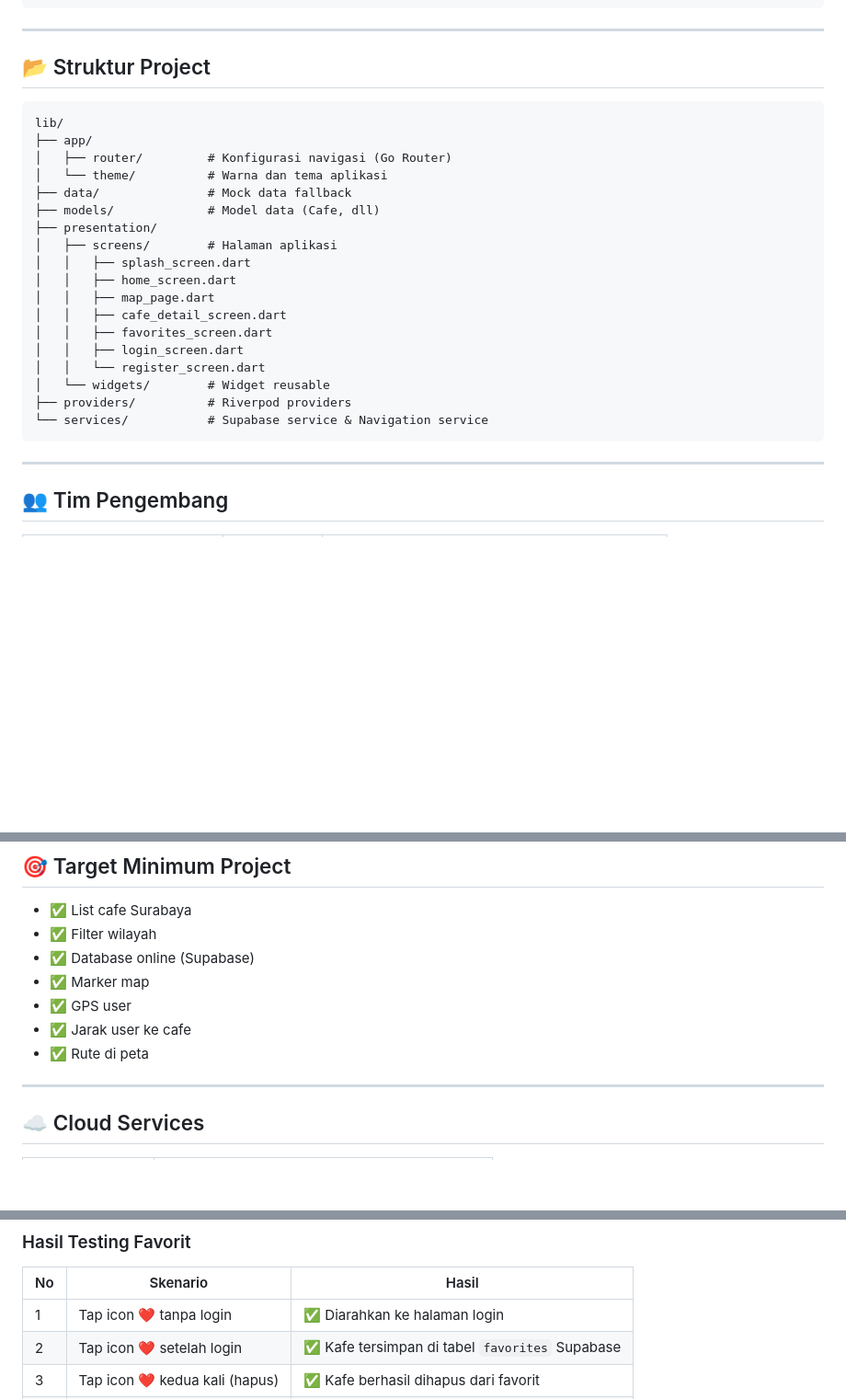
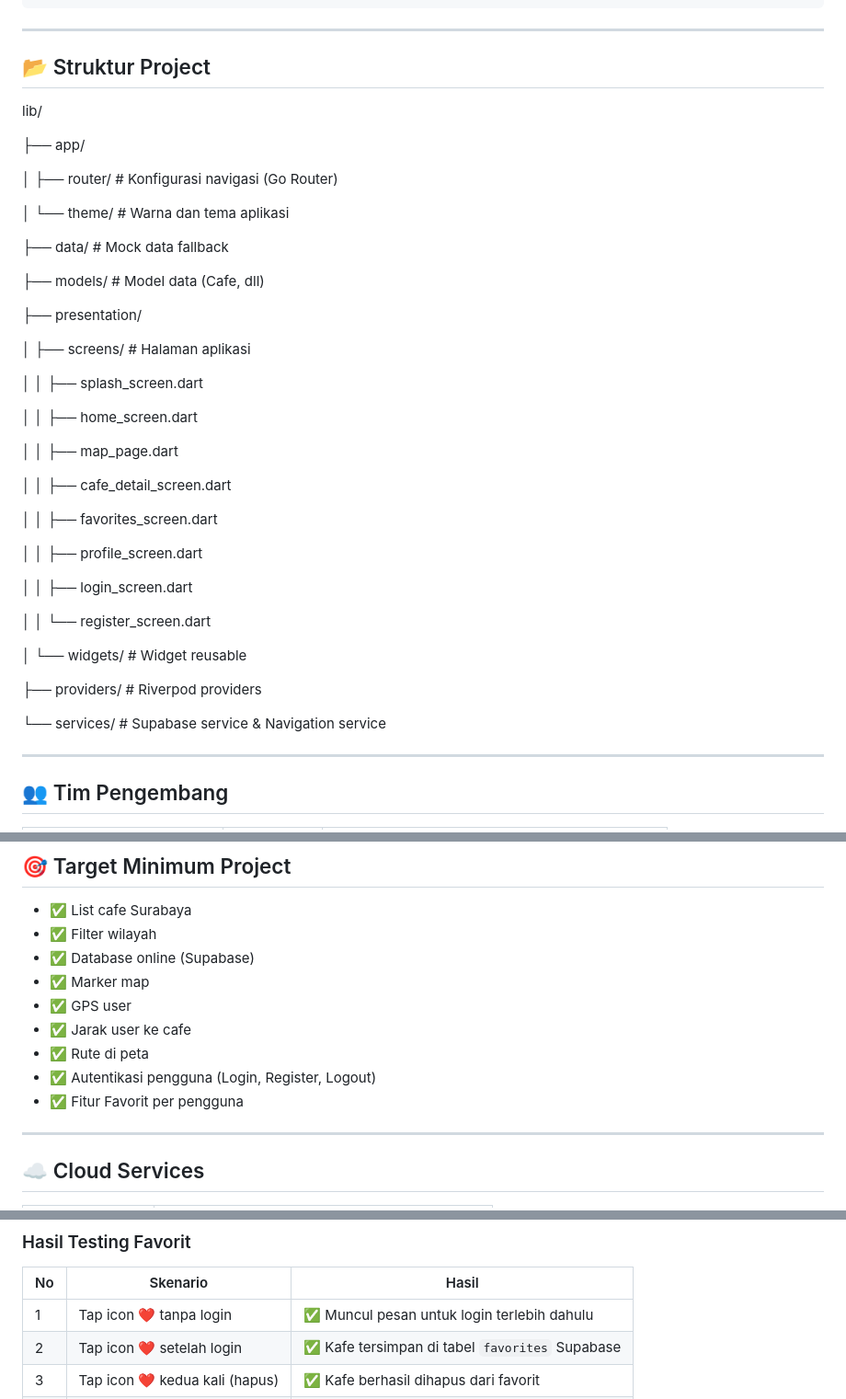
Before and after one commit to shelynariska/cloud_computing_android_map_directory, a Markdown page: README.md, 3 parts joined by grey strips. Shown at 92% size. Rendered like a GitHub page; blank space fills up the shorter version.

````diff
--- a/README.md
+++ b/README.md
@@ -142,27 +146,43 @@ flutter run
 ---
 
 ## 📂 Struktur Project
+lib/
 
-```
-lib/
 ├── app/
+
 │   ├── router/         # Konfigurasi navigasi (Go Router)
+
 │   └── theme/          # Warna dan tema aplikasi
+
 ├── data/               # Mock data fallback
+
 ├── models/             # Model data (Cafe, dll)
+
 ├── presentation/
+
 │   ├── screens/        # Halaman aplikasi
+
 │   │   ├── splash_screen.dart
+
 │   │   ├── home_screen.dart
+
 │   │   ├── map_page.dart
+
 │   │   ├── cafe_detail_screen.dart
+
 │   │   ├── favorites_screen.dart
+
+│   │   ├── profile_screen.dart
+
 │   │   ├── login_screen.dart
+
 │   │   └── register_screen.dart
+
 │   └── widgets/        # Widget reusable
+
 ├── providers/          # Riverpod providers
+
 └── services/           # Supabase service & Navigation service
-```
 
 ---
 
@@ -271,6 +294,8 @@ lib/
 - ✅ GPS user
 - ✅ Jarak user ke cafe
 - ✅ Rute di peta
+- ✅ Autentikasi pengguna (Login, Register, Logout)
+- ✅ Fitur Favorit per pengguna
 
 ---
 
@@ -325,7 +356,7 @@ Pengujian dilakukan secara manual langsung di perangkat/simulator dan diverifika
 
 | No | Skenario | Hasil |
 |---|---|---|
-| 1 | Tap icon ❤️ tanpa login | ✅ Diarahkan ke halaman login |
+| 1 | Tap icon ❤️ tanpa login | ✅ Muncul pesan untuk login terlebih dahulu |
 | 2 | Tap icon ❤️ setelah login | ✅ Kafe tersimpan di tabel `favorites` Supabase |
 | 3 | Tap icon ❤️ kedua kali (hapus) | ✅ Kafe berhasil dihapus dari favorit |
 | 4 | Buka halaman Favorit | ✅ Daftar kafe favorit tampil |
````
Also changed, not shown: other parts of README.md (+79 -22 lines).
